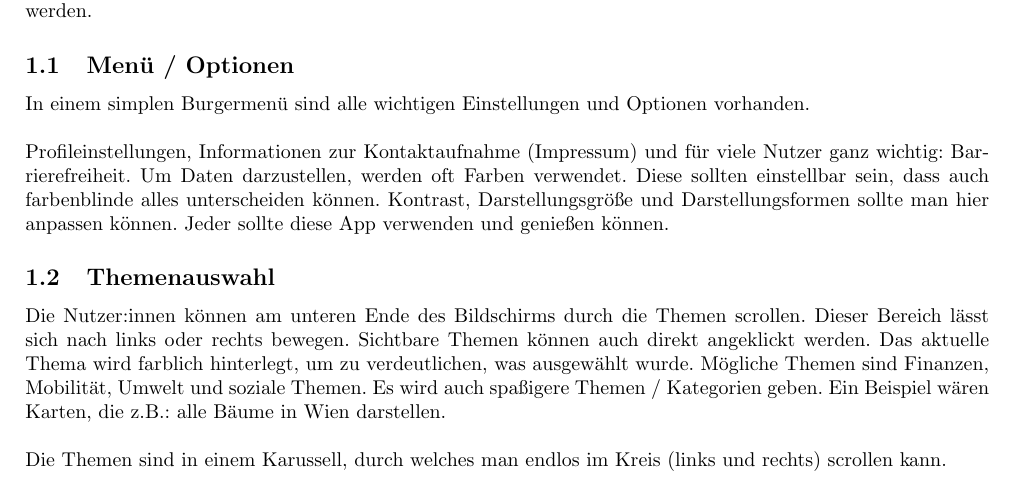
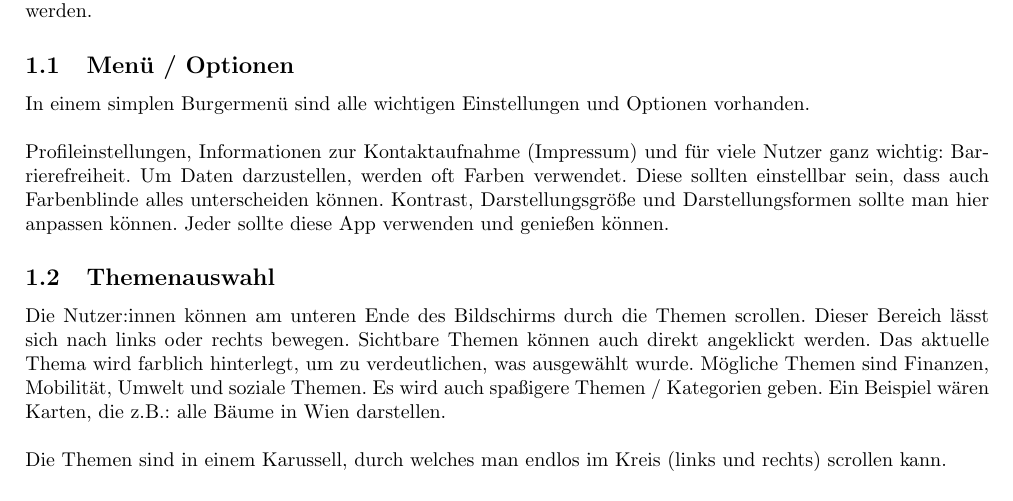
Before and after one commit to L-28/hci-2026s, a LaTeX document (milestone_2/m2.tex, which reads milestone_2/sections/Idee_Alexander.tex): part of page 5 of 24, cut so that both start at the same text. Compiled offline with pdfLaTeX.

Commit message:
Fixing Alexanders Typo xD

```diff
--- a/milestone_2/sections/Idee_Alexander.tex
+++ b/milestone_2/sections/Idee_Alexander.tex
@@ -20,7 +20,7 @@ In einem simplen Burgermenü sind alle wichtigen Einstellungen und Optionen vorh
 \\
 \\
 Profileinstellungen, Informationen zur Kontaktaufnahme (Impressum) und für viele Nutzer ganz wichtig: Barrierefreiheit.
-Um Daten darzustellen, werden oft Farben verwendet. Diese sollten einstellbar sein, dass auch farbenblinde alles unterscheiden können.
+Um Daten darzustellen, werden oft Farben verwendet. Diese sollten einstellbar sein, dass auch Farbenblinde alles unterscheiden können.
 Kontrast, Darstellungsgröße und Darstellungsformen sollte man hier anpassen können. Jeder sollte diese App verwenden und genießen können.
 %
 \subsection{Themenauswahl}
```
